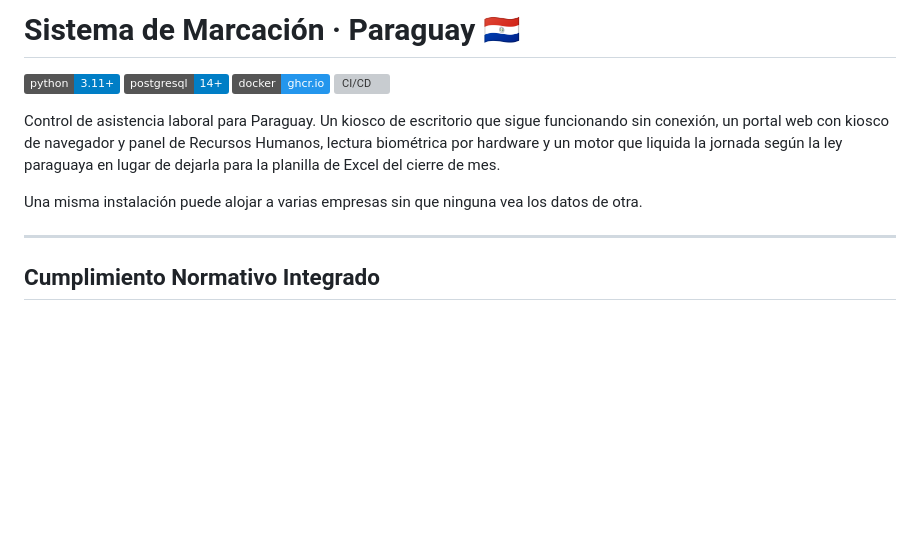
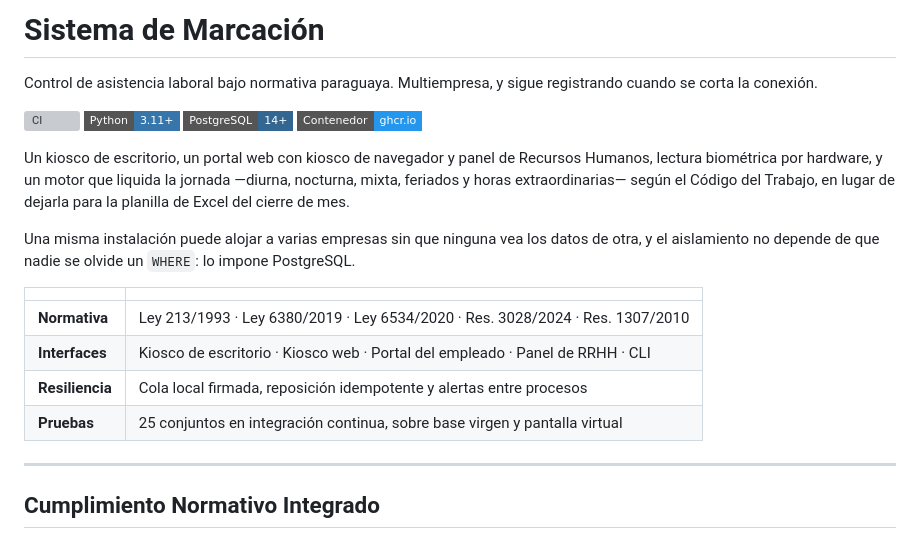
Before and after one commit to nandres/sistema-marcacion-empresarial, a Markdown page: README.md, the part around the change. Rendered like a GitHub page; badges without logos; blank space fills up the shorter version; grey boxes are pictures that could not be loaded.

Commit message:
docs: encabezado del README
La bandera del título se renderizaba en GitHub como dos letras sueltas
("PY"), que parece un error de tipeo más que una decisión. Paraguay pasa a
la línea de descripción, donde se lee como lo que es.

Los badges estaban en dos estilos distintos —tres de shields y el de
Actions en el suyo propio— y quedaban desparejos en altura y tipografía.
Van los cuatro por shields con el mismo estilo, cada uno en el color de su
tecnología, y el de CI primero porque es el único que dice algo que cambia.
El de contenedor ahora apunta al paquete publicado en lugar de a la
documentación de GitHub.

Se agrega una tabla de cuatro filas con lo que alguien evalúa en los
primeros diez segundos: qué normativa cubre, qué interfaces trae, qué pasa
cuando se corta la conexión y cuánta prueba lo respalda.

```diff
--- a/README.md
+++ b/README.md
@@ -1,13 +1,22 @@
-# Sistema de Marcación · Paraguay 🇵🇾
+# Sistema de Marcación
 
-[![Python](https://img.shields.io/badge/python-3.11%2B-blue)](https://www.python.org)
-[![PostgreSQL](https://img.shields.io/badge/postgresql-14%2B-blue)](https://www.postgresql.org)
-[![Docker](https://img.shields.io/badge/docker-ghcr.io-2496ED)](https://docs.github.com/es/packages)
-[![CI/CD](https://github.com/nandres/sistema-marcacion-empresarial/actions/workflows/deploy.yml/badge.svg)](https://github.com/nandres/sistema-marcacion-empresarial/actions/workflows/deploy.yml)
+Control de asistencia laboral bajo normativa paraguaya. Multiempresa, y sigue registrando cuando se corta la conexión.
 
-Control de asistencia laboral para Paraguay. Un kiosco de escritorio que sigue funcionando sin conexión, un portal web con kiosco de navegador y panel de Recursos Humanos, lectura biométrica por hardware y un motor que liquida la jornada según la ley paraguaya en lugar de dejarla para la planilla de Excel del cierre de mes.
+[![CI](https://img.shields.io/github/actions/workflow/status/nandres/sistema-marcacion-empresarial/deploy.yml?branch=main&label=CI&style=flat-square)](https://github.com/nandres/sistema-marcacion-empresarial/actions/workflows/deploy.yml)
+[![Python](https://img.shields.io/badge/Python-3.11%2B-3776AB?style=flat-square)](https://www.python.org)
+[![PostgreSQL](https://img.shields.io/badge/PostgreSQL-14%2B-336791?style=flat-square)](https://www.postgresql.org)
+[![Contenedor](https://img.shields.io/badge/Contenedor-ghcr.io-2496ED?style=flat-square)](https://github.com/nandres/sistema-marcacion-empresarial/pkgs/container/sistema-marcacion-empresarial)
 
-Una misma instalación puede alojar a varias empresas sin que ninguna vea los datos de otra.
+Un kiosco de escritorio, un portal web con kiosco de navegador y panel de Recursos Humanos, lectura biométrica por hardware, y un motor que liquida la jornada —diurna, nocturna, mixta, feriados y horas extraordinarias— según el Código del Trabajo, en lugar de dejarla para la planilla de Excel del cierre de mes.
+
+Una misma instalación puede alojar a varias empresas sin que ninguna vea los datos de otra, y el aislamiento no depende de que nadie se olvide un `WHERE`: lo impone PostgreSQL.
+
+| | |
+| --- | --- |
+| **Normativa** | Ley 213/1993 · Ley 6380/2019 · Ley 6534/2020 · Res. 3028/2024 · Res. 1307/2010 |
+| **Interfaces** | Kiosco de escritorio · Kiosco web · Portal del empleado · Panel de RRHH · CLI |
+| **Resiliencia** | Cola local firmada, reposición idempotente y alertas entre procesos |
+| **Pruebas** | 25 conjuntos en integración continua, sobre base virgen y pantalla virtual |
 
 ---
 
```
